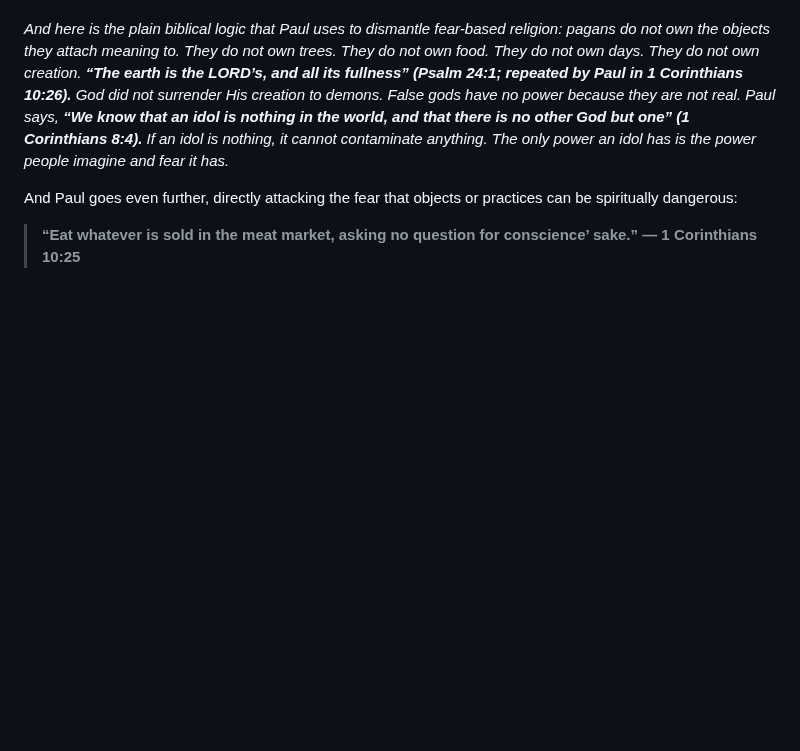
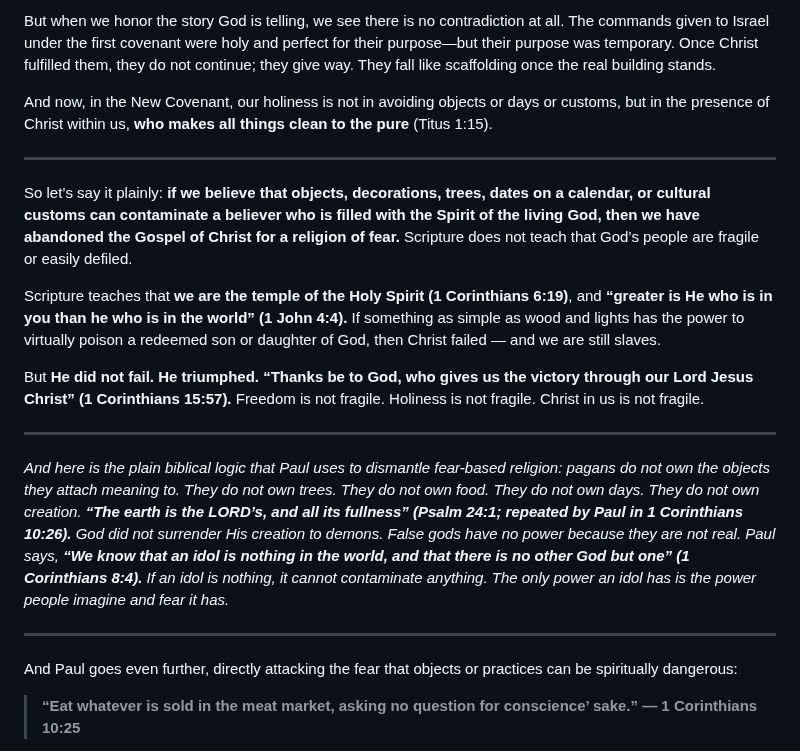
Before and after one commit to TedOctaviusGreene/jesusrest, a Markdown page: articles/should-christians-celebrate-christmas.md, the part around one of its changes. Rendered like a GitHub page; blank space fills up the shorter version.

```diff
--- a/articles/should-christians-celebrate-christmas.md
+++ b/articles/should-christians-celebrate-christmas.md
@@ -27,5 +54,20 @@ So let’s say it plainly: **if we believe that objects, decorations, trees, dat
+But when we honor the story God is telling, we see there is no contradiction at all. The commands given to Israel under the first covenant were holy and perfect for their purpose—but their purpose was temporary. Once Christ fulfilled them, they do not continue; they give way. They fall like scaffolding once the real building stands.
+
+And now, in the New Covenant, our holiness is not in avoiding objects or days or customs, but in the presence of Christ within us, **who makes all things clean to the pure** (Titus 1:15).
+
+---
+
+So let’s say it plainly: **if we believe that objects, decorations, trees, dates on a calendar, or cultural customs can contaminate a believer who is filled with the Spirit of the living God, then we have abandoned the Gospel of Christ for a religion of fear.** Scripture does not teach that God’s people are fragile or easily defiled.
+
+Scripture teaches that **we are the temple of the Holy Spirit (1 Corinthians 6:19)**, and **“greater is He who is in you than he who is in the world” (1 John 4:4).** If something as simple as wood and lights has the power to virtually poison a redeemed son or daughter of God, then Christ failed — and we are still slaves.
+
+But **He did not fail. He triumphed.** **“Thanks be to God, who gives us the victory through our Lord Jesus Christ” (1 Corinthians 15:57).** Freedom is not fragile. Holiness is not fragile. Christ in us is not fragile.
+
+---
 
 *And here is the plain biblical logic that Paul uses to dismantle fear-based religion: pagans do not own the objects they attach meaning to. They do not own trees. They do not own food. They do not own days. They do not own creation. **“The earth is the LORD’s, and all its fullness” (Psalm 24:1; repeated by Paul in 1 Corinthians 10:26).** God did not surrender His creation to demons. False gods have no power because they are not real. Paul says, **“We know that an idol is nothing in the world, and that there is no other God but one” (1 Corinthians 8:4).** If an idol is nothing, it cannot contaminate anything. The only power an idol has is the power people imagine and fear it has.*
+
+---
 
 And Paul goes even further, directly attacking the fear that objects or practices can be spiritually dangerous:
 
```
Also changed, not shown: other parts of articles/should-christians-celebrate-christmas.md (+32 -5 lines).
